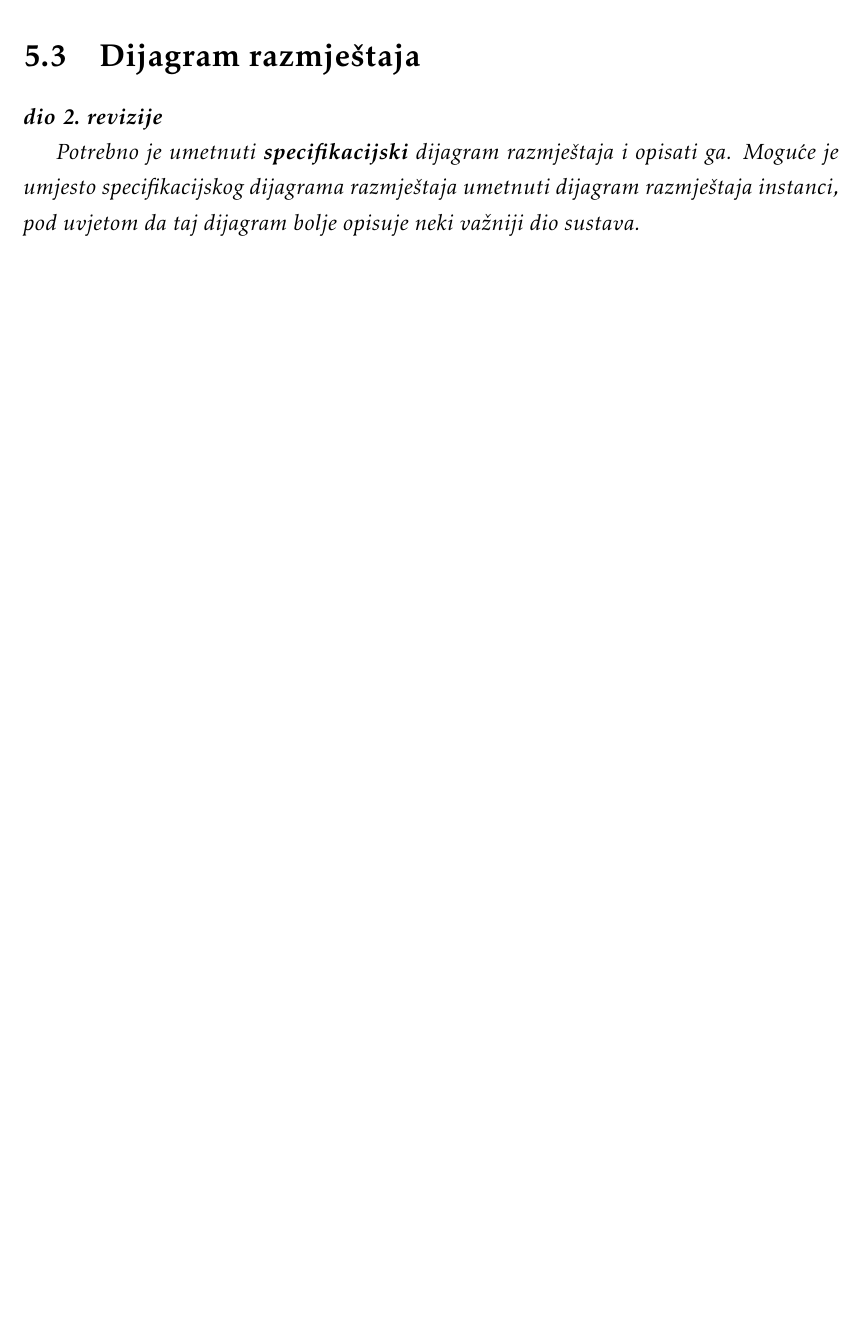
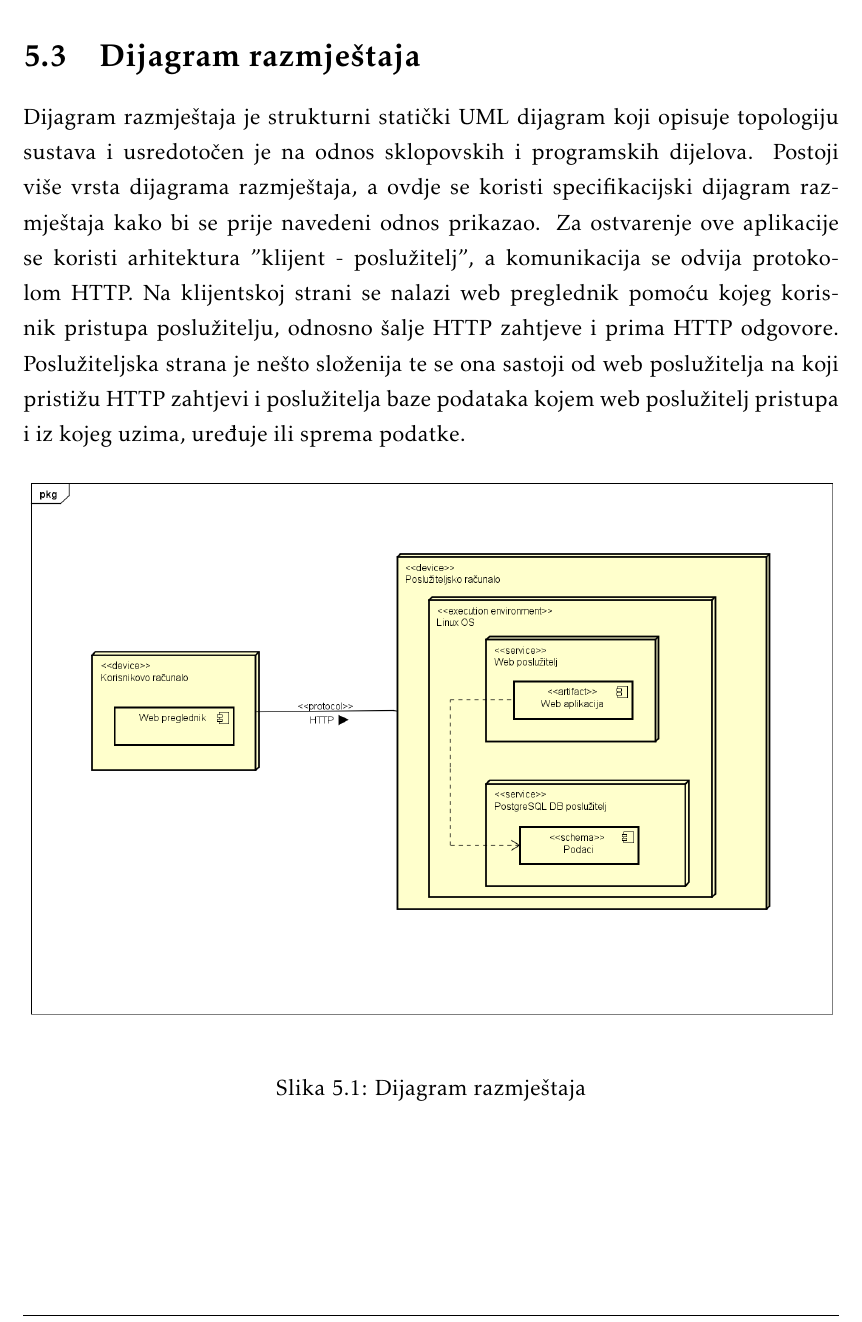
Before and after one commit to mm51593/PROGI_webapp, a LaTeX document (Dokumentacija/PROGI_ProjektnaDokumentacija_v6.tex, which reads Dokumentacija/Implementacija.tex): part of page 39 of 48, cut so that both start at the same text, the shorter picture padded with empty space. The pictures show the PDF file Dokumentacija/PROGI_ProjektnaDokumentacija_v6.pdf that the author committed with the source.

Commit message:
Dodan dijagram razmjestaja

```diff
--- a/Dokumentacija/Implementacija.tex
+++ b/Dokumentacija/Implementacija.tex
@@ -39,9 +39,13 @@
 
 		\section{Dijagram razmještaja}
 
-			\textbf{\textit{dio 2. revizije}}
+			 Dijagram razmještaja je strukturni statički UML dijagram koji opisuje topologiju sustava i usredotočen je na odnos sklopovskih i programskih dijelova. Postoji više vrsta dijagrama razmještaja, a ovdje se koristi specifikacijski dijagram razmještaja kako bi se prije navedeni odnos prikazao. Za ostvarenje ove aplikacije se koristi arhitektura "klijent - poslužitelj", a komunikacija se odvija protokolom HTTP. Na klijentskoj strani se nalazi web preglednik pomoću kojeg korisnik pristupa poslužitelju, odnosno šalje HTTP zahtjeve i prima HTTP odgovore. Poslužiteljska strana je nešto složenija te se ona sastoji od web poslužitelja na koji pristižu HTTP zahtjevi i poslužitelja baze podataka kojem web poslužitelj pristupa i iz kojeg uzima, uređuje ili sprema podatke.
 
-			 \textit{Potrebno je umetnuti \textbf{specifikacijski} dijagram razmještaja i opisati ga. Moguće je umjesto specifikacijskog dijagrama razmještaja umetnuti dijagram razmještaja instanci, pod uvjetom da taj dijagram bolje opisuje neki važniji dio sustava.}
+			 \begin{figure}[H]
+			 	\includegraphics[width=1\linewidth]{slike/Dijagram_razmjestaja.PNG} %veličina u odnosu na širinu linije
+			 	\caption{Dijagram razmještaja}
+			 	\label{fig:dijraz} %label mora biti drugaciji za svaku sliku
+			 \end{figure}
 
 			\eject
 
```
Also changed, not shown: Dokumentacija/PROGI_ProjektnaDokumentacija_v6.pdf, Dokumentacija/slike/Dijagram_razmjestaja.png (added).
